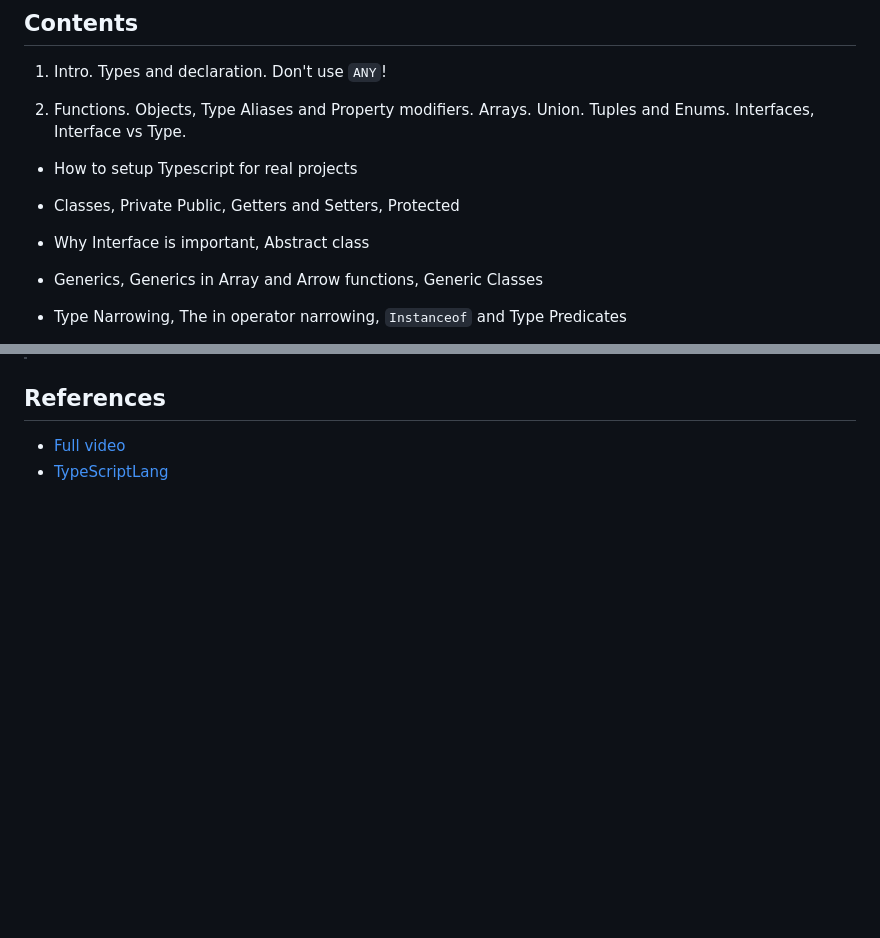
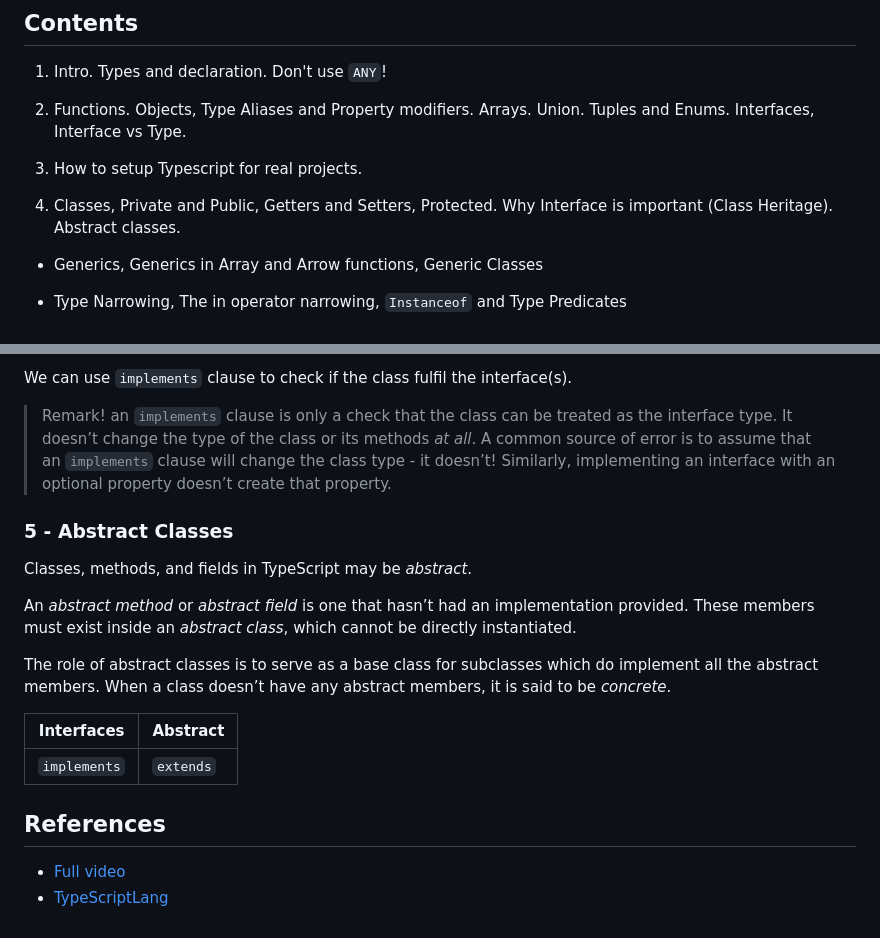
Before and after one commit to andrealacamera/ts-crash-course-2023, a Markdown page: README.md, 2 parts joined by grey strips. Rendered like a GitHub page; blank space fills up the shorter version.

```diff
--- a/README.md
+++ b/README.md
@@ -6,11 +6,9 @@
 
 2. Functions. Objects, Type Aliases and Property modifiers. Arrays. Union. Tuples and Enums. Interfaces, Interface vs Type.
 
-- How to setup Typescript for real projects
+3. How to setup Typescript for real projects.
 
-- Classes, Private Public, Getters and Setters, Protected
-
-- Why Interface is important, Abstract class
+4. Classes, Private and Public, Getters and Setters, Protected. Why Interface is important (Class Heritage). Abstract classes.
 
 - Generics, Generics in Array and Arrow functions, Generic Classes
 
@@ -157,3 +225,19 @@ interface Name {
+We can use `implements` clause to check if the class fulfil the interface(s).
+
+> Remark! an `implements` clause is only a check that the class can be treated as the interface type. It doesn’t change the type of the class or its methods _at all_. A common source of error is to assume that an `implements` clause will change the class type - it doesn’t!
+> Similarly, implementing an interface with an optional property doesn’t create that property.
+
+### 5 - Abstract Classes
+
+Classes, methods, and fields in TypeScript may be _abstract_.
+
+An _abstract method_ or _abstract field_ is one that hasn’t had an implementation provided. These members must exist inside an _abstract class_, which cannot be directly instantiated.
+
+The role of abstract classes is to serve as a base class for subclasses which do implement all the abstract members. When a class doesn’t have any abstract members, it is said to be _concrete_.
+
+| Interfaces | Abstract |
+|------------|----------|
+| `implements` | `extends`  |
 
 
 ## References
```
Also changed, not shown: other parts of README.md (+70 -0 lines).
